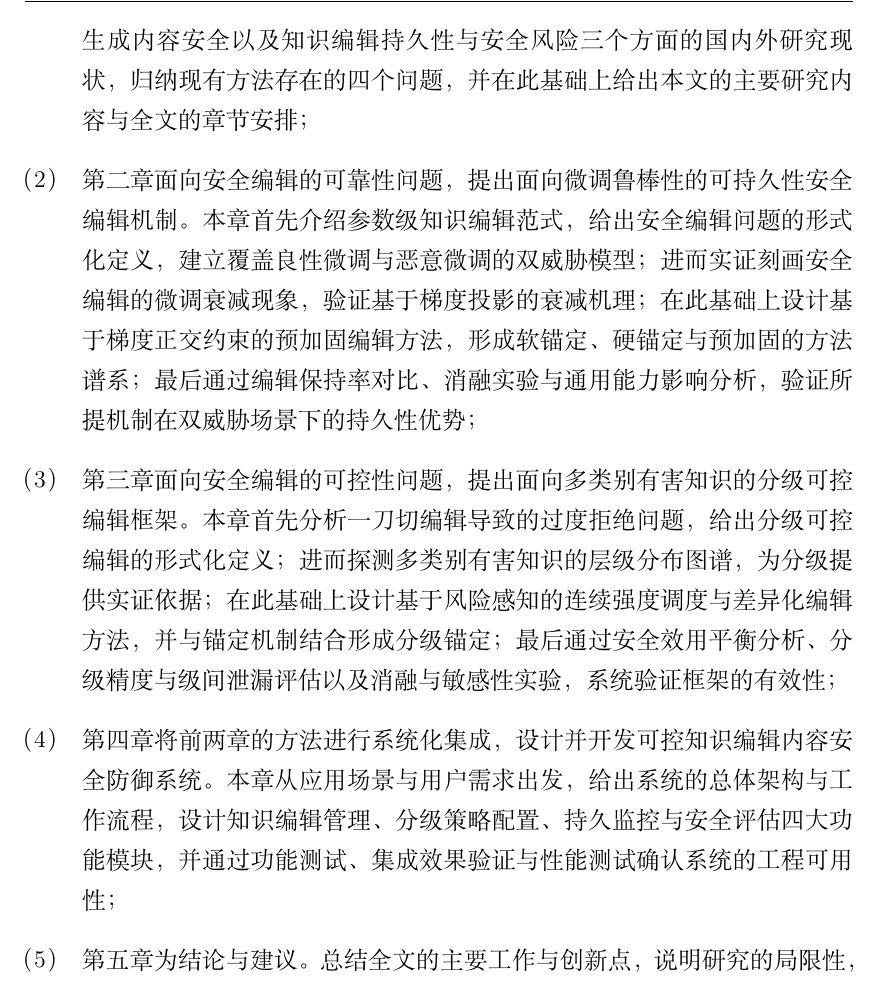
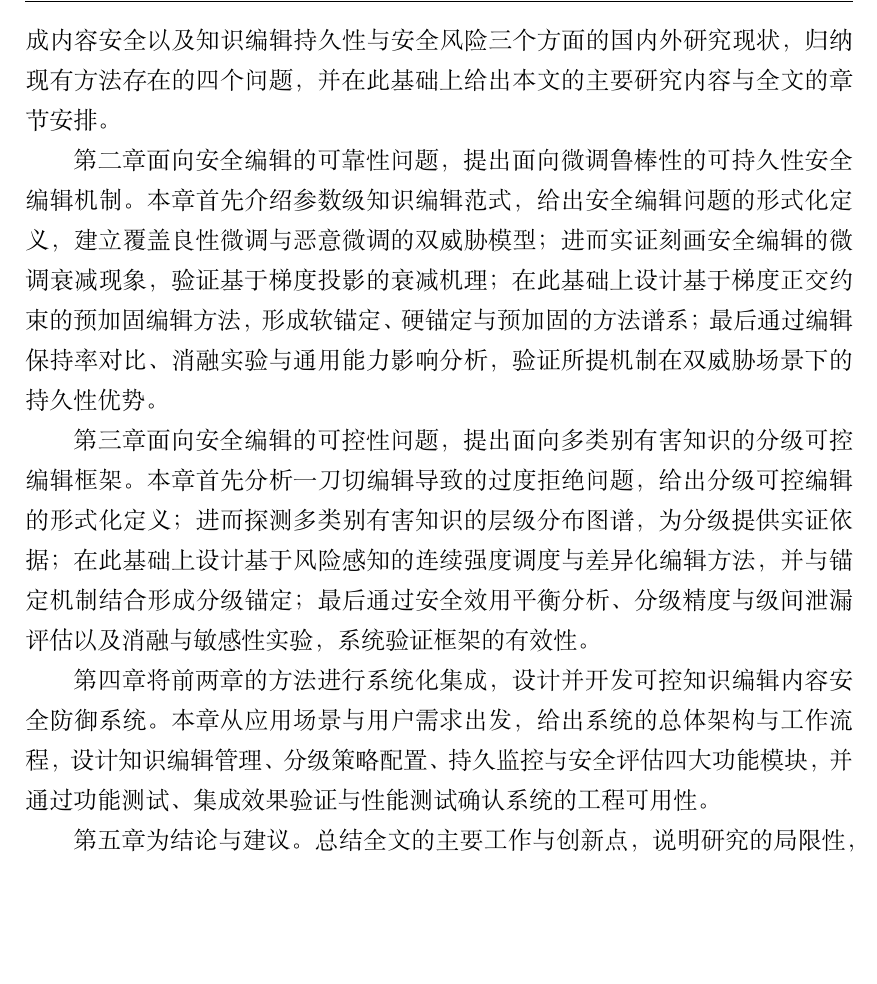
Before and after one commit to kmoonn/CKEdit, a LaTeX thesis (paper/latex/main-2025-newform.tex, which reads paper/latex/tex/chap01-intro.tex): part of page 16 of 29, cut so that both start at the same text, the shorter picture padded with empty space. Compiled offline with XeLaTeX; a missing font is replaced by an installed copy or a similar font.

Commit message:
Update chap01-intro.tex

```diff
--- a/paper/latex/tex/chap01-intro.tex
+++ b/paper/latex/tex/chap01-intro.tex
@@ -87,10 +87,13 @@
 \section{本文章节安排}
 
 全文共分五章，按照"问题——方法——系统"的主线组织，各章的具体安排如下：
-\begin{enumerate}[label={（\arabic*）},leftmargin=*]
-  \item 第一章为绪论。介绍本文的研究背景与意义，综述大模型知识编辑技术、生成内容安全以及知识编辑持久性与安全风险三个方面的国内外研究现状，归纳现有方法存在的四个问题，并在此基础上给出本文的主要研究内容与全文的章节安排；
-  \item 第二章面向安全编辑的可靠性问题，提出面向微调鲁棒性的可持久性安全编辑机制。本章首先介绍参数级知识编辑范式，给出安全编辑问题的形式化定义，建立覆盖良性微调与恶意微调的双威胁模型；进而实证刻画安全编辑的微调衰减现象，验证基于梯度投影的衰减机理；在此基础上设计基于梯度正交约束的预加固编辑方法，形成软锚定、硬锚定与预加固的方法谱系；最后通过编辑保持率对比、消融实验与通用能力影响分析，验证所提机制在双威胁场景下的持久性优势；
-  \item 第三章面向安全编辑的可控性问题，提出面向多类别有害知识的分级可控编辑框架。本章首先分析一刀切编辑导致的过度拒绝问题，给出分级可控编辑的形式化定义；进而探测多类别有害知识的层级分布图谱，为分级提供实证依据；在此基础上设计基于风险感知的连续强度调度与差异化编辑方法，并与锚定机制结合形成分级锚定；最后通过安全效用平衡分析、分级精度与级间泄漏评估以及消融与敏感性实验，系统验证框架的有效性；
-  \item 第四章将前两章的方法进行系统化集成，设计并开发可控知识编辑内容安全防御系统。本章从应用场景与用户需求出发，给出系统的总体架构与工作流程，设计知识编辑管理、分级策略配置、持久监控与安全评估四大功能模块，并通过功能测试、集成效果验证与性能测试确认系统的工程可用性；
-  \item 第五章为结论与建议。总结全文的主要工作与创新点，说明研究的局限性，并对后续可能的研究方向提出建议与展望。
-\end{enumerate}
+
+第一章为绪论。介绍本文的研究背景与意义，综述大模型知识编辑技术、生成内容安全以及知识编辑持久性与安全风险三个方面的国内外研究现状，归纳现有方法存在的四个问题，并在此基础上给出本文的主要研究内容与全文的章节安排。
+
+第二章面向安全编辑的可靠性问题，提出面向微调鲁棒性的可持久性安全编辑机制。本章首先介绍参数级知识编辑范式，给出安全编辑问题的形式化定义，建立覆盖良性微调与恶意微调的双威胁模型；进而实证刻画安全编辑的微调衰减现象，验证基于梯度投影的衰减机理；在此基础上设计基于梯度正交约束的预加固编辑方法，形成软锚定、硬锚定与预加固的方法谱系；最后通过编辑保持率对比、消融实验与通用能力影响分析，验证所提机制在双威胁场景下的持久性优势。
+
+第三章面向安全编辑的可控性问题，提出面向多类别有害知识的分级可控编辑框架。本章首先分析一刀切编辑导致的过度拒绝问题，给出分级可控编辑的形式化定义；进而探测多类别有害知识的层级分布图谱，为分级提供实证依据；在此基础上设计基于风险感知的连续强度调度与差异化编辑方法，并与锚定机制结合形成分级锚定；最后通过安全效用平衡分析、分级精度与级间泄漏评估以及消融与敏感性实验，系统验证框架的有效性。
+
+第四章将前两章的方法进行系统化集成，设计并开发可控知识编辑内容安全防御系统。本章从应用场景与用户需求出发，给出系统的总体架构与工作流程，设计知识编辑管理、分级策略配置、持久监控与安全评估四大功能模块，并通过功能测试、集成效果验证与性能测试确认系统的工程可用性。
+
+第五章为结论与建议。总结全文的主要工作与创新点，说明研究的局限性，并对后续可能的研究方向提出建议与展望。
```
